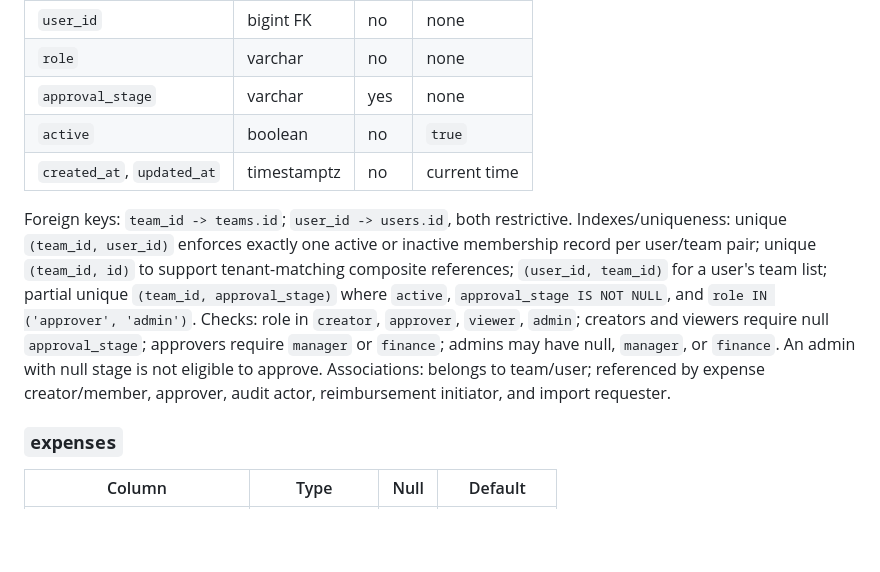
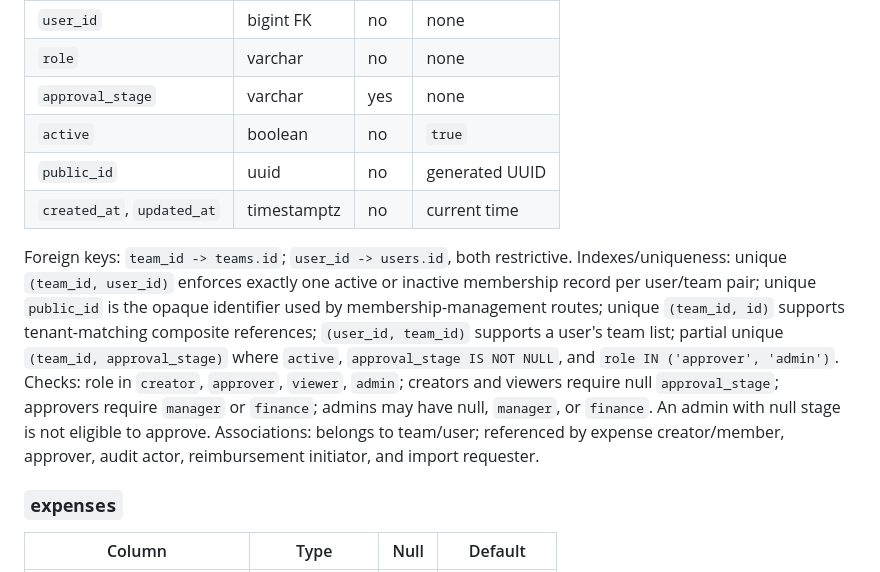
Before and after one commit to sanjaydora98/financial-collaboration-api, a Markdown page: docs/database_design.md, the part around the change. Drawn GitHub-style; blank space fills up the shorter version.

```diff
--- a/docs/database_design.md
+++ b/docs/database_design.md
@@ -58,9 +58,10 @@ Foreign keys: `created_by_id -> users.id`, restrictive. Indexes/uniqueness: uniq
 | `role` | varchar | no | none |
 | `approval_stage` | varchar | yes | none |
 | `active` | boolean | no | `true` |
+| `public_id` | uuid | no | generated UUID |
 | `created_at`, `updated_at` | timestamptz | no | current time |
 
-Foreign keys: `team_id -> teams.id`; `user_id -> users.id`, both restrictive. Indexes/uniqueness: unique `(team_id, user_id)` enforces exactly one active or inactive membership record per user/team pair; unique `(team_id, id)` to support tenant-matching composite references; `(user_id, team_id)` for a user's team list; partial unique `(team_id, approval_stage)` where `active`, `approval_stage IS NOT NULL`, and `role IN ('approver', 'admin')`. Checks: role in `creator`, `approver`, `viewer`, `admin`; creators and viewers require null `approval_stage`; approvers require `manager` or `finance`; admins may have null, `manager`, or `finance`. An admin with null stage is not eligible to approve. Associations: belongs to team/user; referenced by expense creator/member, approver, audit actor, reimbursement initiator, and import requester.
+Foreign keys: `team_id -> teams.id`; `user_id -> users.id`, both restrictive. Indexes/uniqueness: unique `(team_id, user_id)` enforces exactly one active or inactive membership record per user/team pair; unique `public_id` is the opaque identifier used by membership-management routes; unique `(team_id, id)` supports tenant-matching composite references; `(user_id, team_id)` supports a user's team list; partial unique `(team_id, approval_stage)` where `active`, `approval_stage IS NOT NULL`, and `role IN ('approver', 'admin')`. Checks: role in `creator`, `approver`, `viewer`, `admin`; creators and viewers require null `approval_stage`; approvers require `manager` or `finance`; admins may have null, `manager`, or `finance`. An admin with null stage is not eligible to approve. Associations: belongs to team/user; referenced by expense creator/member, approver, audit actor, reimbursement initiator, and import requester.
 
 ### `expenses`
 
```
Also changed, not shown: README.md (+0 -1 lines), docs/architecture.md (+1 -1 lines).
